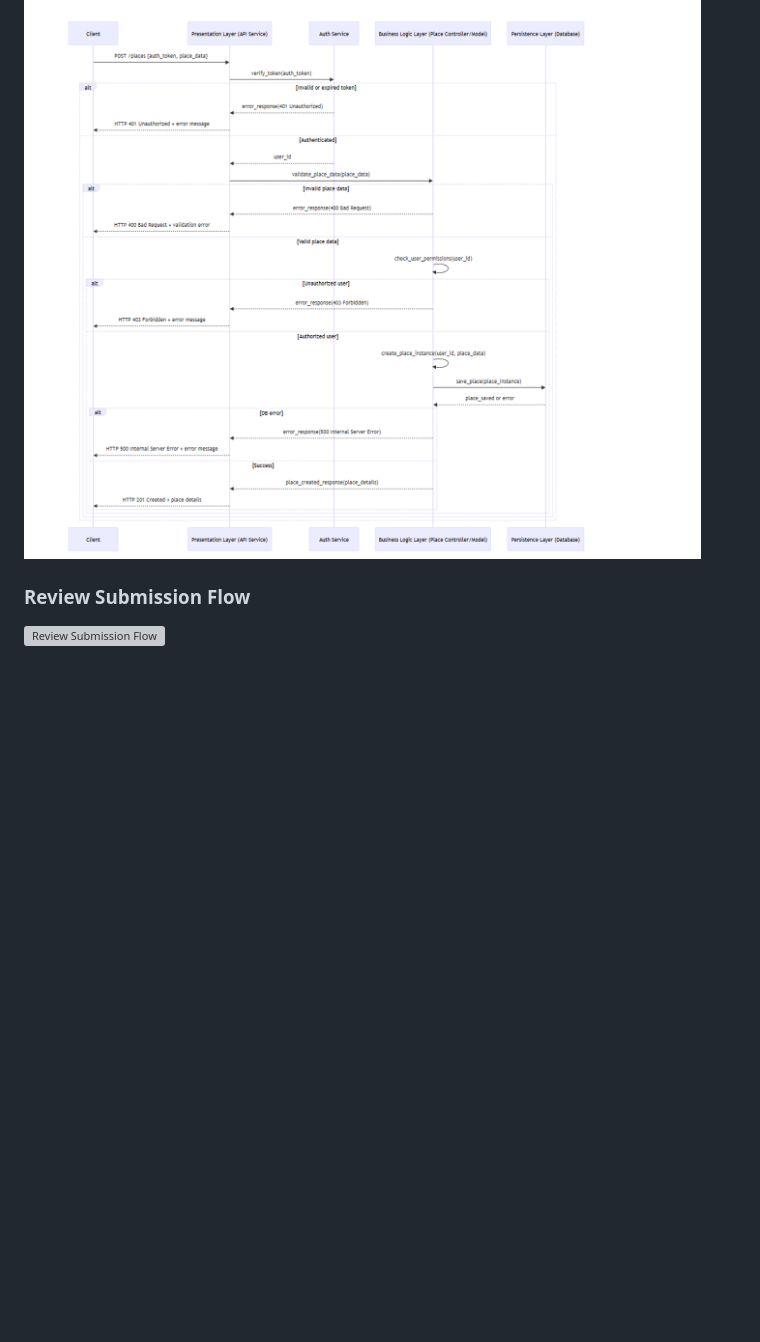
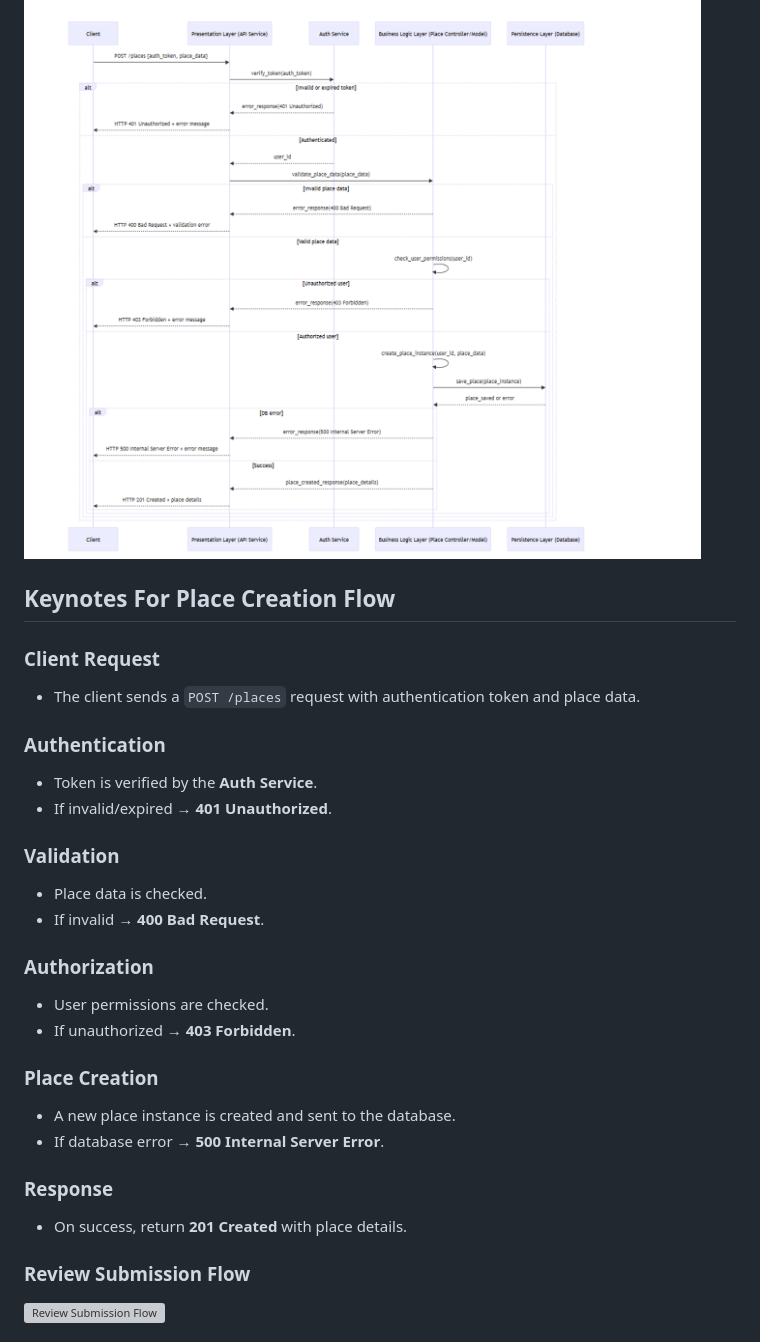
Before and after one commit to abfabs/holbertonschool-hbnb, a Markdown page: README.md, the part around the change. GitHub-like rendering; blank space fills up the shorter version; grey boxes are pictures that could not be loaded.

Commit message:
Update README.md markdown code of place creation flow

```diff
--- a/README.md
+++ b/README.md
@@ -99,6 +99,29 @@ HBnB Evolution is an educational project that implements a simplified Airbnb-lik
 
 ### Place Creation Flow
 ![Place Creation Flow](./images/place_creation_flow.png)
+## Keynotes For Place Creation Flow
+
+### Client Request
+- The client sends a `POST /places` request with authentication token and place data.
+
+### Authentication
+- Token is verified by the **Auth Service**.
+- If invalid/expired → **401 Unauthorized**.
+
+### Validation
+- Place data is checked.
+- If invalid → **400 Bad Request**.
+
+### Authorization
+- User permissions are checked.
+- If unauthorized → **403 Forbidden**.
+
+### Place Creation
+- A new place instance is created and sent to the database.
+- If database error → **500 Internal Server Error**.
+
+### Response
+- On success, return **201 Created** with place details.
 
 ### Review Submission Flow
 ![Review Submission Flow](./images/to_be_added_review_submission_flow.png)
```
